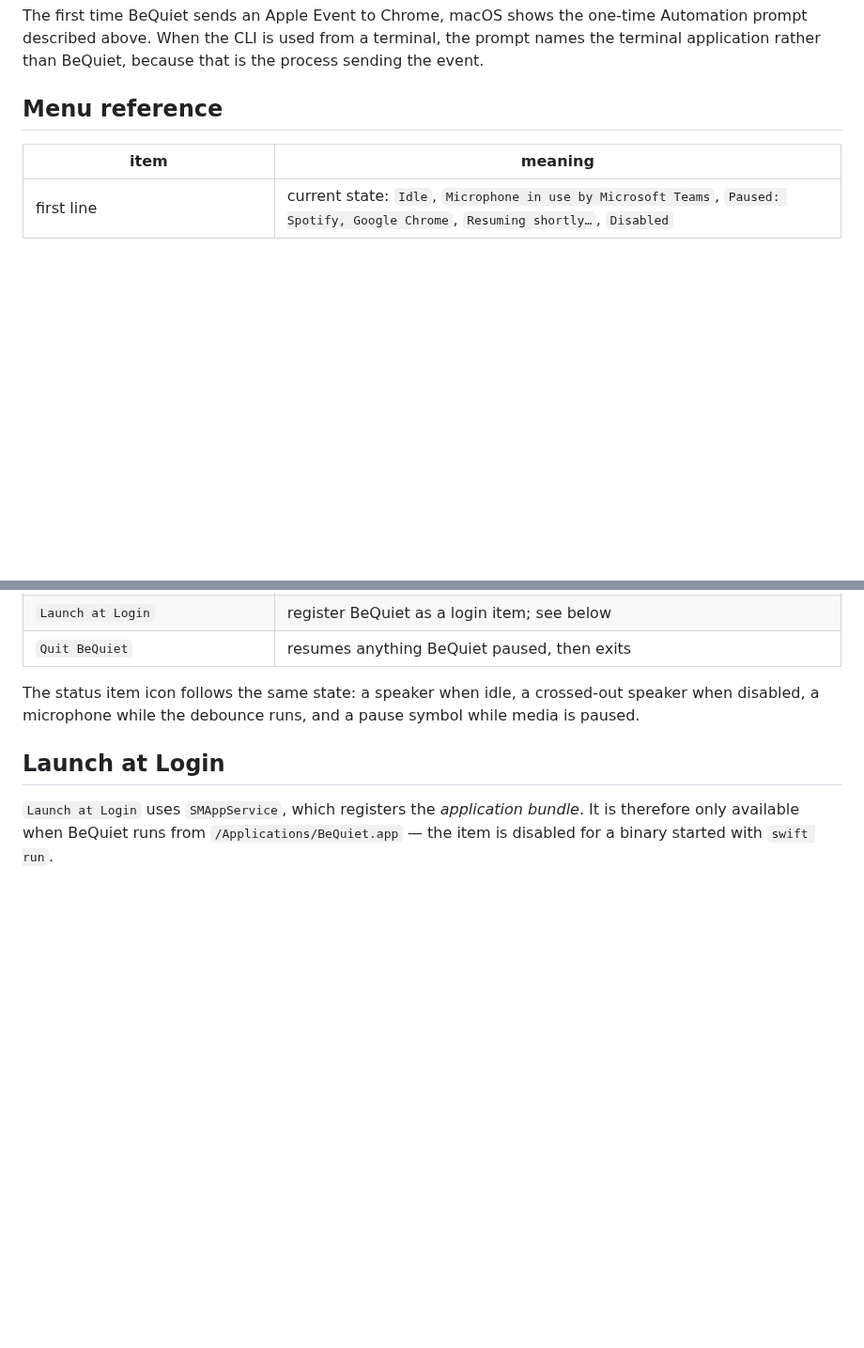
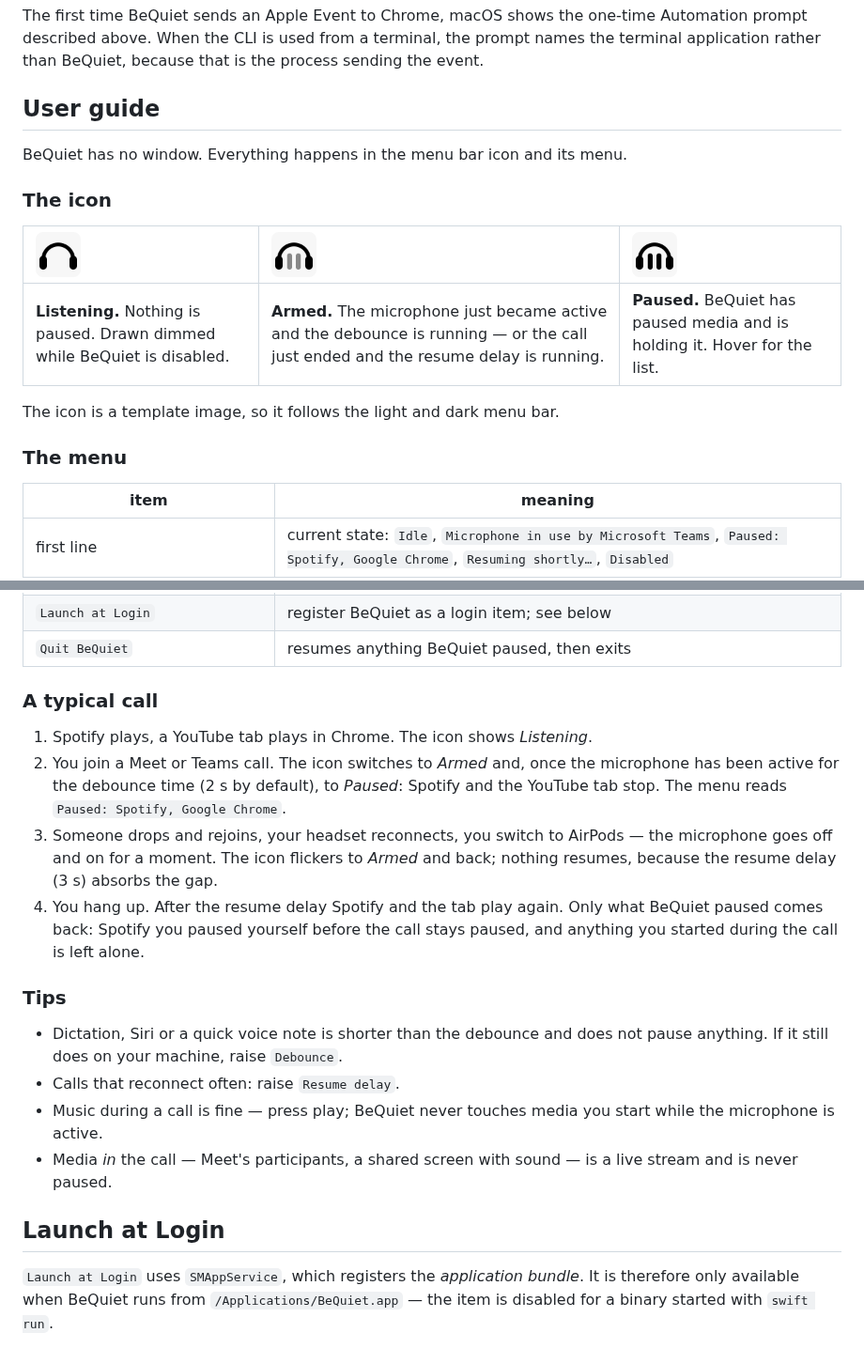
Before and after one commit to petrnymsa/be_quiet, a Markdown page: README.md, 2 parts joined by grey strips. Shown at 94% size. GitHub-like rendering; pictures changed too: docs/images/menubar-armed.png (added), docs/images/menubar-listening.png (added), docs/images/menubar-paused.png (added); blank space fills up the shorter version.

```diff
--- a/README.md
+++ b/README.md
@@ -82,7 +86,19 @@ Automation prompt described above. When the CLI is used from a terminal, the
 prompt names the terminal application rather than BeQuiet, because that is the
 process sending the event.
 
-## Menu reference
+## User guide
+
+BeQuiet has no window. Everything happens in the menu bar icon and its menu.
+
+### The icon
+
+| <img src="docs/images/menubar-listening.png" width="48" alt="listening"> | <img src="docs/images/menubar-armed.png" width="48" alt="armed"> | <img src="docs/images/menubar-paused.png" width="48" alt="paused"> |
+|:--|:--|:--|
+| **Listening.** Nothing is paused. Drawn dimmed while BeQuiet is disabled. | **Armed.** The microphone just became active and the debounce is running — or the call just ended and the resume delay is running. | **Paused.** BeQuiet has paused media and is holding it. Hover for the list. |
+
+The icon is a template image, so it follows the light and dark menu bar.
+
+### The menu
 
 | item | meaning |
 |---|---|
@@ -96,9 +112,29 @@ process sending the event.
 | `Launch at Login` | register BeQuiet as a login item; see below |
 | `Quit BeQuiet` | resumes anything BeQuiet paused, then exits |
 
-The status item icon follows the same state: a speaker when idle, a crossed-out
-speaker when disabled, a microphone while the debounce runs, and a pause symbol
-while media is paused.
+### A typical call
+
+1. Spotify plays, a YouTube tab plays in Chrome. The icon shows *Listening*.
+2. You join a Meet or Teams call. The icon switches to *Armed* and, once the
+   microphone has been active for the debounce time (2 s by default), to
+   *Paused*: Spotify and the YouTube tab stop. The menu reads
+   `Paused: Spotify, Google Chrome`.
+3. Someone drops and rejoins, your headset reconnects, you switch to AirPods —
+   the microphone goes off and on for a moment. The icon flickers to *Armed*
+   and back; nothing resumes, because the resume delay (3 s) absorbs the gap.
+4. You hang up. After the resume delay Spotify and the tab play again. Only
+   what BeQuiet paused comes back: Spotify you paused yourself before the call
+   stays paused, and anything you started during the call is left alone.
+
+### Tips
+
+- Dictation, Siri or a quick voice note is shorter than the debounce and does
+  not pause anything. If it still does on your machine, raise `Debounce`.
+- Calls that reconnect often: raise `Resume delay`.
+- Music during a call is fine — press play; BeQuiet never touches media you
+  start while the microphone is active.
+- Media *in* the call — Meet's participants, a shared screen with sound — is a
+  live stream and is never paused.
 
 ## Launch at Login
 
```
Also changed, not shown: other parts of README.md (+17 -3 lines), docs/DESIGN.md (+6 -0 lines), docs/images/app-icon.png (added), 9 other files.
